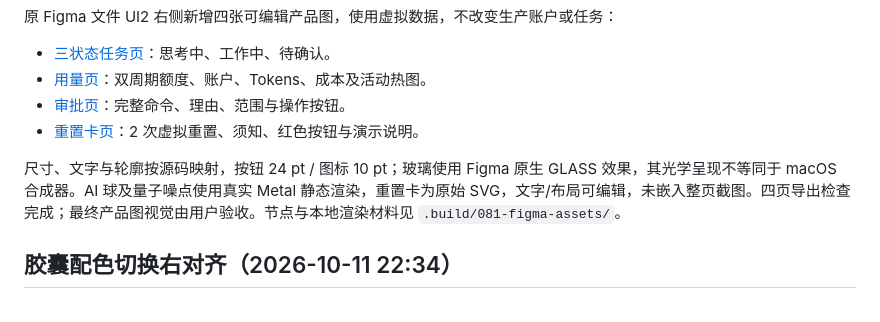
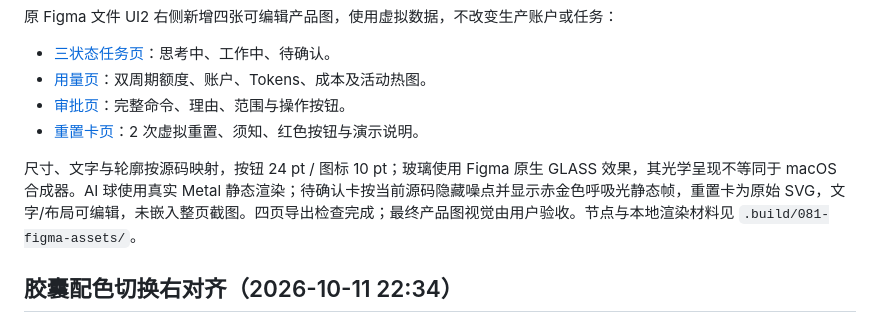
Before and after one commit to Duoasa/QuotaView, a Markdown page: HANDOFF.md, the part around the change. Rendered like a GitHub page.

Commit message:
docs: clarify current confirmation artwork treatment

```diff
--- a/HANDOFF.md
+++ b/HANDOFF.md
@@ -15,7 +15,7 @@
 - [审批页](https://www.figma.com/design/hS0Dwc9S9EJGEbkkplxH4v/QuotaView?node-id=205-402)：完整命令、理由、范围与操作按钮。
 - [重置卡页](https://www.figma.com/design/hS0Dwc9S9EJGEbkkplxH4v/QuotaView?node-id=205-403)：2 次虚拟重置、须知、红色按钮与演示说明。
 
-尺寸、文字与轮廓按源码映射，按钮 24 pt / 图标 10 pt；玻璃使用 Figma 原生 GLASS 效果，其光学呈现不等同于 macOS 合成器。AI 球及量子噪点使用真实 Metal 静态渲染，重置卡为原始 SVG，文字/布局可编辑，未嵌入整页截图。四页导出检查完成；最终产品图视觉由用户验收。节点与本地渲染材料见 `.build/081-figma-assets/`。
+尺寸、文字与轮廓按源码映射，按钮 24 pt / 图标 10 pt；玻璃使用 Figma 原生 GLASS 效果，其光学呈现不等同于 macOS 合成器。AI 球使用真实 Metal 静态渲染；待确认卡按当前源码隐藏噪点并显示赤金色呼吸光静态帧，重置卡为原始 SVG，文字/布局可编辑，未嵌入整页截图。四页导出检查完成；最终产品图视觉由用户验收。节点与本地渲染材料见 `.build/081-figma-assets/`。
 
 ## 胶囊配色切换右对齐（2026-10-11 22:34）
 
```
